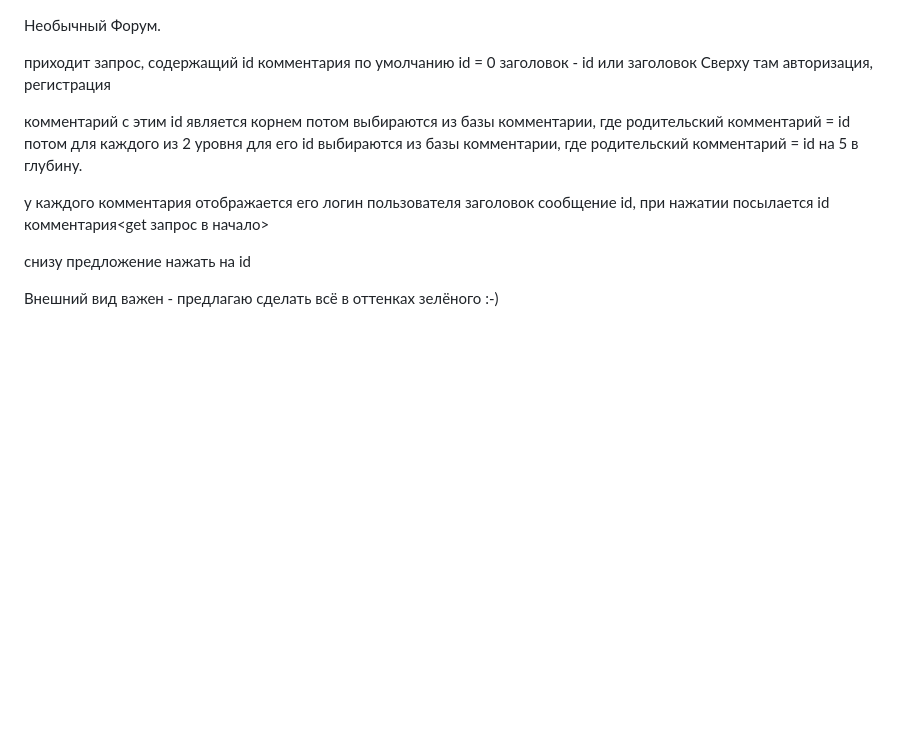
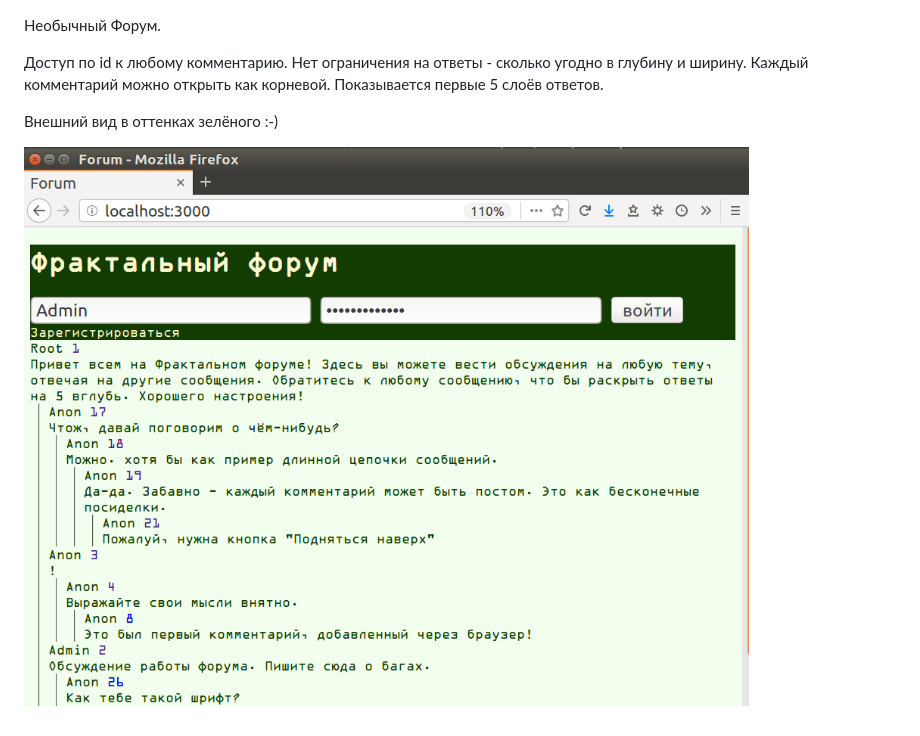
Before and after one commit to OlegSchwann/fractal_forum, a Markdown page: README.md, the part around the change. Rendered like a GitHub page; pictures changed too: front_page.png (added); blank space fills up the shorter version.

Commit message:
исправлено описание.

```diff
--- a/README.md
+++ b/README.md
@@ -1,22 +1,10 @@
 Необычный Форум.
 
-приходит запрос, содержащий id комментария
-по умолчанию id = 0
-заголовок - id или заголовок
-Сверху там авторизация, регистрация
+Доступ по id к любому комментарию.
+Нет ограничения на ответы - сколько угодно в глубину и ширину.
+Каждый комментарий можно открыть как корневой.
+Показывается первые 5 слоёв ответов.
 
-комментарий с этим  id является корнем
-потом выбираются из базы комментарии, где родительский комментарий = id
-потом для каждого из 2 уровня для его id
-    выбираются из базы комментарии, где родительский комментарий = id
-на 5 в глубину.
+Внешний вид в оттенках зелёного :-)
 
-у каждого комментария отображается его
-    логин пользователя
-    заголовок
-    сообщение
-    id, при нажатии посылается id комментария<get запрос в начало>
-
-снизу предложение нажать на id
-
-Внешний вид важен - предлагаю сделать всё в оттенках зелёного :-)
+![Главная страница](front_page.png)
```
Also changed, not shown: 1 other file.
